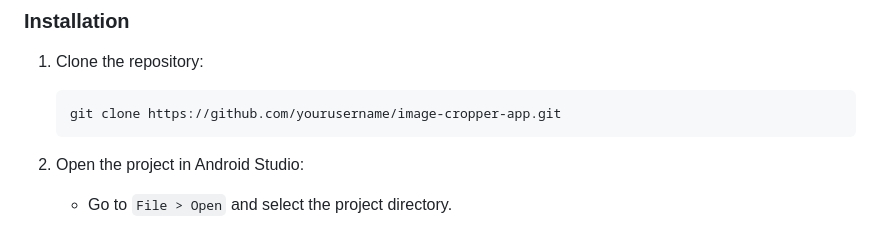
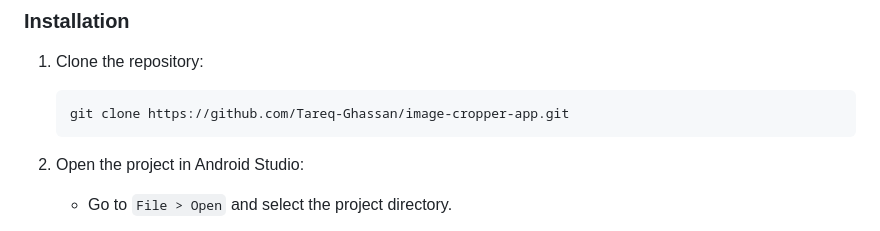
Before and after one commit to Tareq-Ghassan/Image-Cropper, a Markdown page: README.md, the part around the change. GitHub-like rendering.

````diff
--- a/README.md
+++ b/README.md
@@ -22,7 +22,7 @@ This project is an Android application that allows users to capture an image and
 
 1. Clone the repository:
    ```sh
-   git clone https://github.com/yourusername/image-cropper-app.git
+   git clone https://github.com/Tareq-Ghassan/image-cropper-app.git
    ```
 
 2. Open the project in Android Studio:
````
